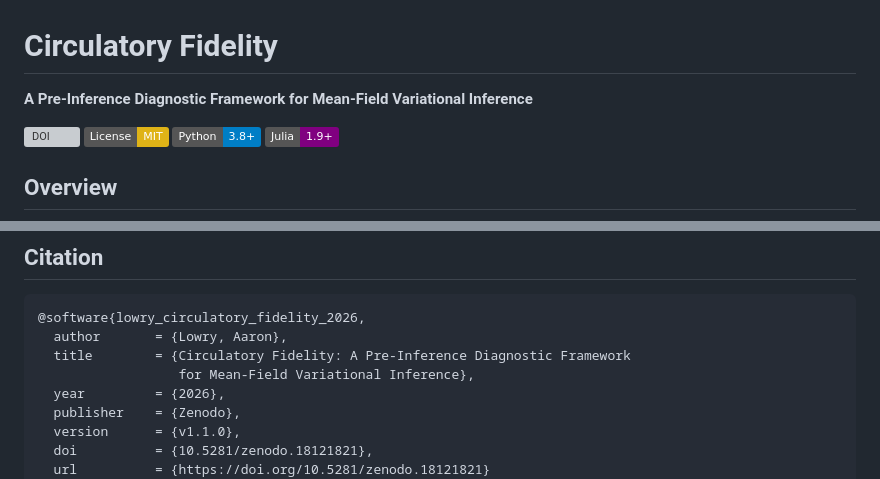
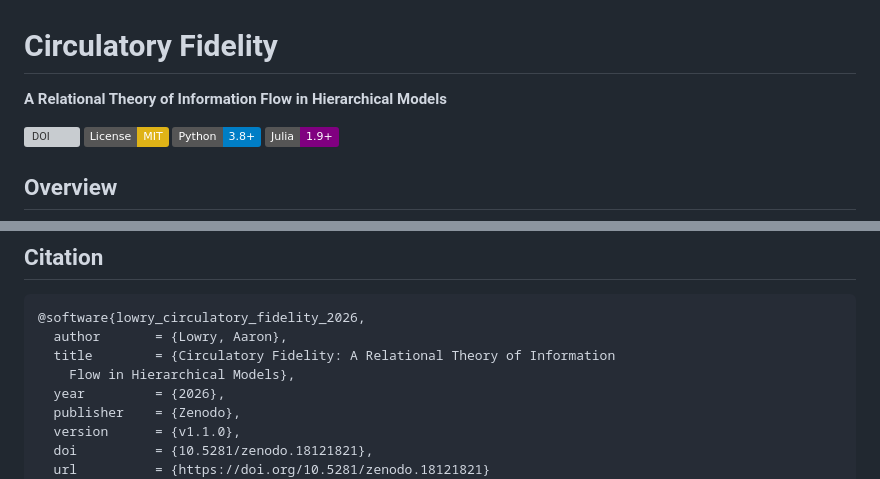
Before and after one commit to Bwana7/Circulatory_Fidelity, a Markdown page: README.md, 2 parts joined by grey strips. Rendered like a GitHub page; badges without logos; grey boxes are pictures that could not be loaded.

Commit message:
final v1.1.0 README revision

````diff
--- a/README.md
+++ b/README.md
@@ -1,6 +1,6 @@
 # Circulatory Fidelity
 
-**A Pre-Inference Diagnostic Framework for Mean-Field Variational Inference**
+**A Relational Theory of Information Flow in Hierarchical Models**
 
 [![DOI](https://zenodo.org/badge/DOI/10.5281/zenodo.18121821.svg)](https://doi.org/10.5281/zenodo.18121821)
 [![License: MIT](https://img.shields.io/badge/License-MIT-yellow.svg)](https://opensource.org/licenses/MIT)
@@ -281,8 +281,8 @@ For three-layer hierarchies with fully factorized MFVI:
 ```bibtex
 @software{lowry_circulatory_fidelity_2026,
   author       = {Lowry, Aaron},
-  title        = {Circulatory Fidelity: A Pre-Inference Diagnostic Framework
-                  for Mean-Field Variational Inference},
+  title        = {Circulatory Fidelity: A Relational Theory of Information
+	Flow in Hierarchical Models},
   year         = {2026},
   publisher    = {Zenodo},
   version      = {v1.1.0},
````
